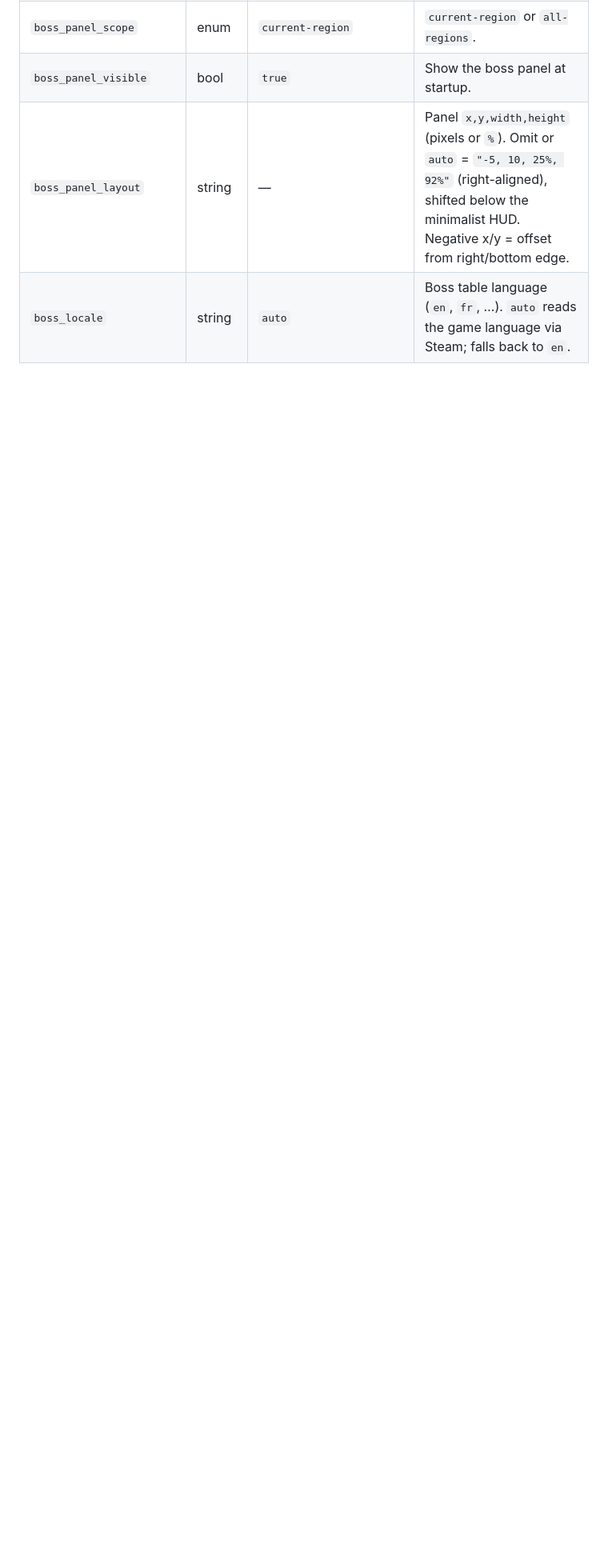
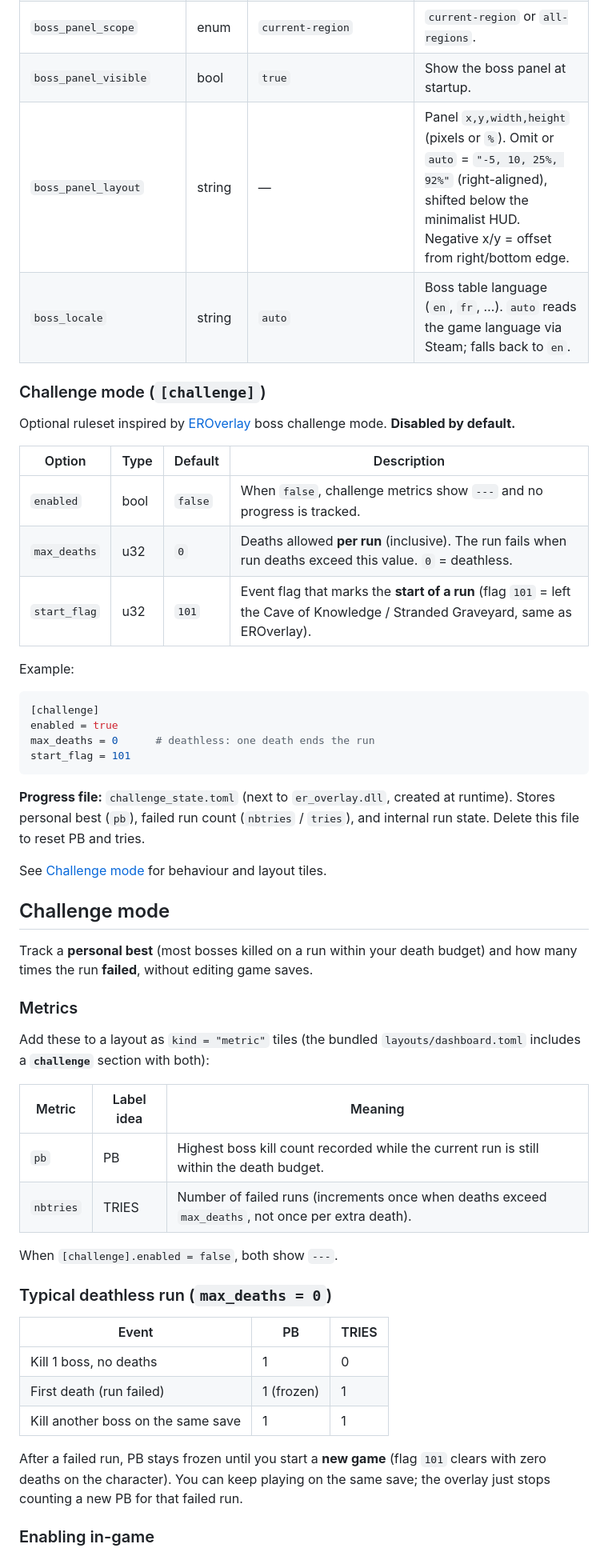
Before and after one commit to Sully-/ER_DynamicOverlay, a Markdown page: README.md, the part around one of its changes. Shown at 80% size. Drawn GitHub-style; blank space fills up the shorter version.

Commit message:
update : README

````diff
--- a/README.md
+++ b/README.md
@@ -181,3 +185,53 @@ Read next to the DLL, **hot-reloaded every 2 seconds** (you can edit it while th
 | `boss_panel_layout` | string | — | Panel `x,y,width,height` (pixels or `%`). Omit or `auto` = `"-5, 10, 25%, 92%"` (right-aligned), shifted below the minimalist HUD. Negative x/y = offset from right/bottom edge. |
 | `boss_locale` | string | `auto` | Boss table language (`en`, `fr`, …). `auto` reads the game language via Steam; falls back to `en`. |
 
+### Challenge mode (`[challenge]`)
+
+Optional ruleset inspired by [EROverlay](https://github.com/soarqin/EROverlay) boss challenge mode. **Disabled by default.**
+
+| Option | Type | Default | Description |
+|--------|------|---------|-------------|
+| `enabled` | bool | `false` | When `false`, challenge metrics show `---` and no progress is tracked. |
+| `max_deaths` | u32 | `0` | Deaths allowed **per run** (inclusive). The run fails when run deaths exceed this value. `0` = deathless. |
+| `start_flag` | u32 | `101` | Event flag that marks the **start of a run** (flag `101` = left the Cave of Knowledge / Stranded Graveyard, same as EROverlay). |
+
+Example:
+
+```toml
+[challenge]
+enabled = true
+max_deaths = 0      # deathless: one death ends the run
+start_flag = 101
+```
+
+**Progress file:** `challenge_state.toml` (next to `er_overlay.dll`, created at runtime). Stores personal best (`pb`), failed run count (`nbtries` / `tries`), and internal run state. Delete this file to reset PB and tries.
+
+See [Challenge mode](#challenge-mode) for behaviour and layout tiles.
+
+## Challenge mode
+
+Track a **personal best** (most bosses killed on a run within your death budget) and how many times the run **failed**, without editing game saves.
+
+### Metrics
+
+Add these to a layout as `kind = "metric"` tiles (the bundled `layouts/dashboard.toml` includes a **`challenge`** section with both):
+
+| Metric | Label idea | Meaning |
+|--------|------------|---------|
+| `pb` | PB | Highest boss kill count recorded while the current run is still within the death budget. |
+| `nbtries` | TRIES | Number of failed runs (increments once when deaths exceed `max_deaths`, not once per extra death). |
+
+When `[challenge].enabled = false`, both show `---`.
+
+### Typical deathless run (`max_deaths = 0`)
+
+| Event | PB | TRIES |
+|-------|-----|-------|
+| Kill 1 boss, no deaths | 1 | 0 |
+| First death (run failed) | 1 (frozen) | 1 |
+| Kill another boss on the same save | 1 | 1 |
+
+After a failed run, PB stays frozen until you start a **new game** (flag `101` clears with zero deaths on the character). You can keep playing on the same save; the overlay just stops counting a new PB for that failed run.
+
+### Enabling in-game
+
````
Also changed, not shown: other parts of README.md (+22 -3 lines).
